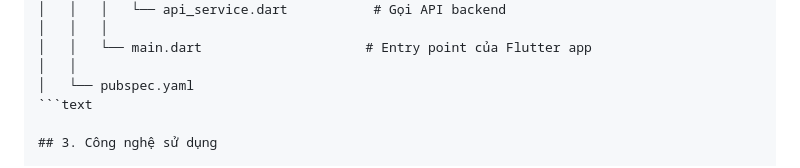
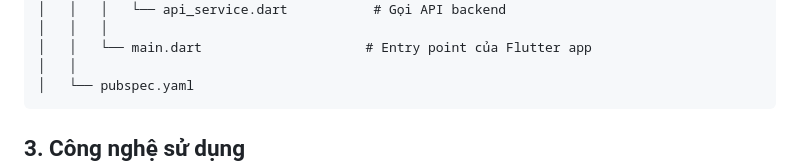
Before and after one commit to vinhghdhvv/Mobile-Flutter_1771020756_KieuDuyVinh, a Markdown page: README.md, the part around the change. Rendered like a GitHub page.

Commit message:
Fix code block formatting in README.md

````diff
--- a/README.md
+++ b/README.md
@@ -82,7 +82,7 @@ MOBILE_FLUTTER_1771020756_KIEU_DUY_VINH
 │   │   └── main.dart                     # Entry point của Flutter app
 │   │
 │   └── pubspec.yaml
-```text
+```
 
 ## 3. Công nghệ sử dụng
 
````
